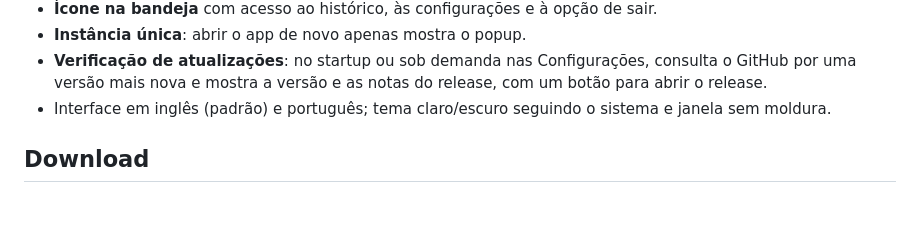
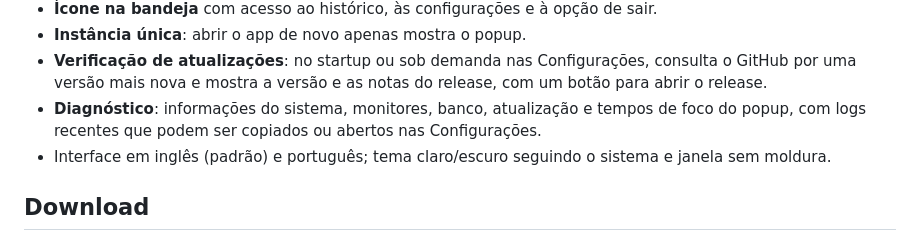
Before and after one commit to luigihenrick/ClipboardHistory, a Markdown page: README.pt-BR.md, the part around the change. GitHub-like rendering; blank space fills up the shorter version.

```diff
--- a/README.pt-BR.md
+++ b/README.pt-BR.md
@@ -34,6 +34,8 @@ dados da área de transferência nunca são enviados.
 - **Verificação de atualizações**: no startup ou sob demanda nas Configurações, consulta o GitHub
   por uma versão mais nova e mostra a versão e as notas do release, com um botão para abrir o
   release.
+- **Diagnóstico**: informações do sistema, monitores, banco, atualização e tempos de foco do
+  popup, com logs recentes que podem ser copiados ou abertos nas Configurações.
 - Interface em inglês (padrão) e português; tema claro/escuro seguindo o sistema e janela sem
   moldura.
 
```
Also changed, not shown: .github/release-notes.md (+13 -7 lines), README.md (+2 -0 lines), docs/screenshots/settings-dark.png, 16 other files.
